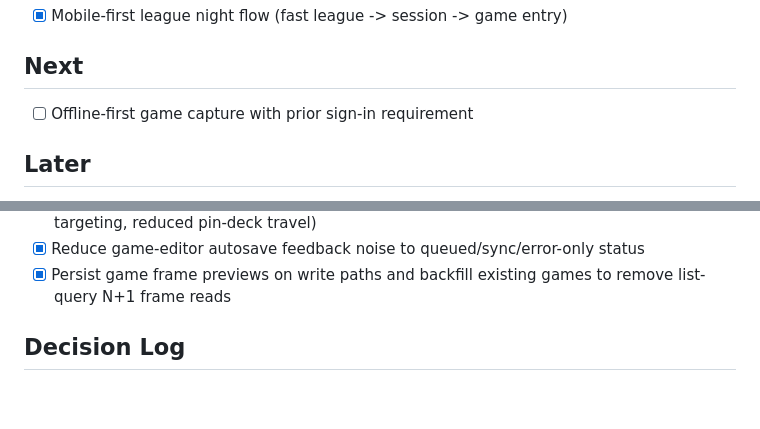
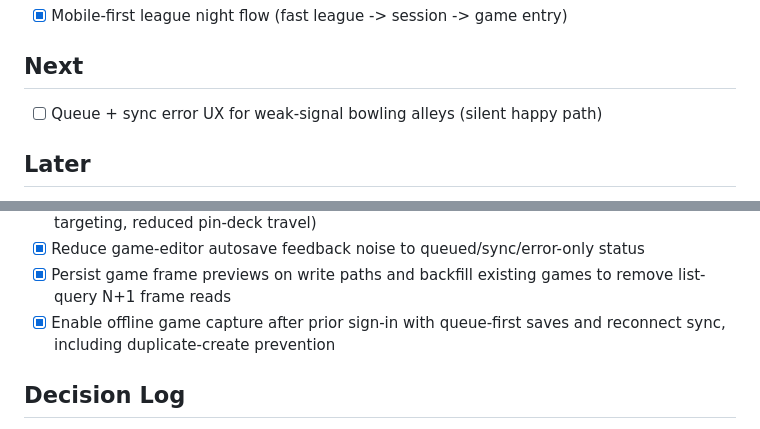
Before and after one commit to redbean87/expo-bowling-journal, a Markdown page: ROADMAP.md, 2 parts joined by grey strips. Drawn GitHub-style; blank space fills up the shorter version.

Commit message:
docs(roadmap): set next to queue/sync error UX

```diff
--- a/ROADMAP.md
+++ b/ROADMAP.md
@@ -8,7 +8,7 @@ This roadmap keeps work scoped to small, precise commits.
 
 ## Next
 
-- [ ] Offline-first game capture with prior sign-in requirement
+- [ ] Queue + sync error UX for weak-signal bowling alleys (silent happy path)
 
 ## Later
 
@@ -64,6 +64,7 @@ This roadmap keeps work scoped to small, precise commits.
 - [x] Improve one-hand game entry ergonomics (larger footer actions, denser frame strip targeting, reduced pin-deck travel)
 - [x] Reduce game-editor autosave feedback noise to queued/sync/error-only status
 - [x] Persist game frame previews on write paths and backfill existing games to remove list-query N+1 frame reads
+- [x] Enable offline game capture after prior sign-in with queue-first saves and reconnect sync, including duplicate-create prevention
 
 ## Decision Log
 
```
